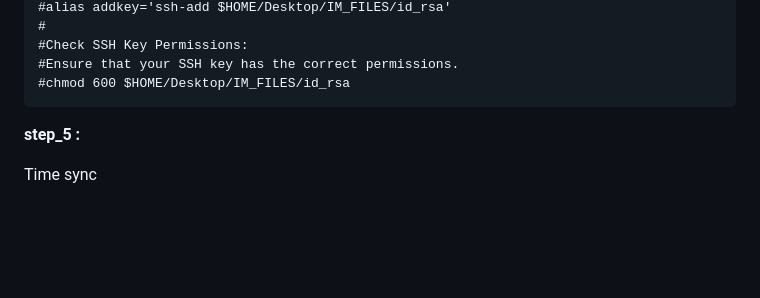
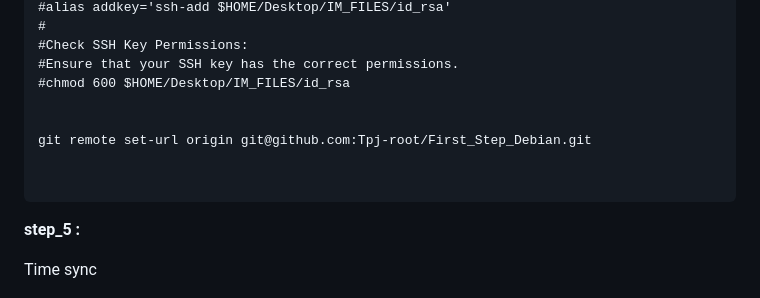
Before and after one commit to Tpj-root/First_Step_Debian, a Markdown page: README.md, the part around the change. Drawn GitHub-style; blank space fills up the shorter version.

Commit message:
And Here We Go

````diff
--- a/README.md
+++ b/README.md
@@ -189,6 +189,11 @@ Check SSH Key Permissions
 #Check SSH Key Permissions:
 #Ensure that your SSH key has the correct permissions.
 #chmod 600 $HOME/Desktop/IM_FILES/id_rsa
+
+
+git remote set-url origin git@github.com:Tpj-root/First_Step_Debian.git
+
+
 ```
 
 
````
